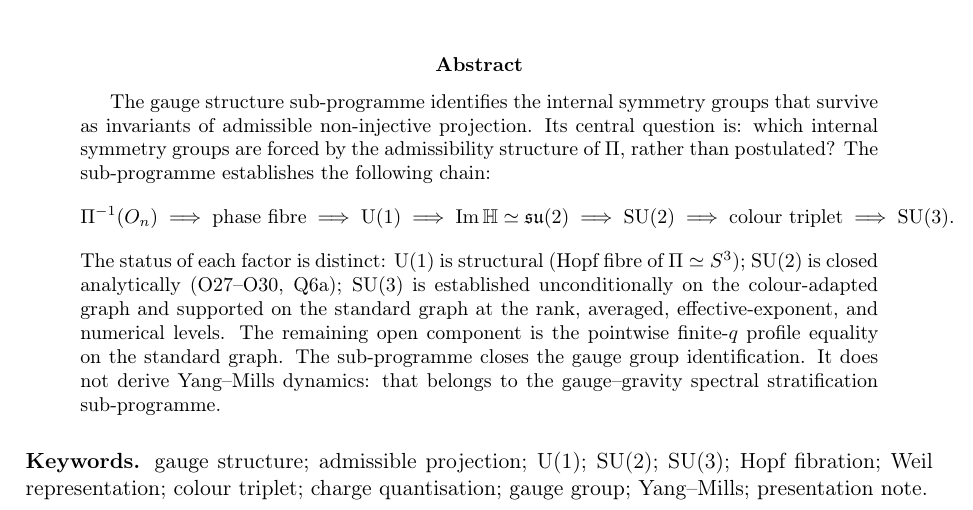
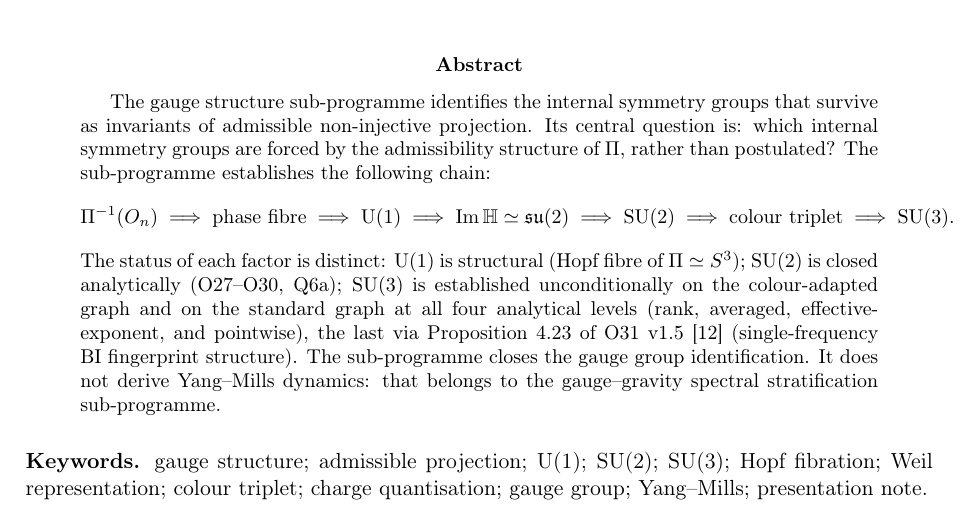
Before and after one commit to Cosmochrony/gauge-structure-note, a LaTeX paper (tex/GaugeStructureNote.tex): part of page 1 of 10, cut so that both start at the same text. Compiled offline with pdfLaTeX.

Commit message:
Fix abstract: H-color pointwise is closed (O31 v1.5 Prop 4.23); SU(3) fully unconditional at all four levels on standard graph

```diff
--- a/tex/GaugeStructureNote.tex
+++ b/tex/GaugeStructureNote.tex
@@ -70,10 +70,10 @@
     The status of each factor is distinct:
     $\UU(1)$ is structural (Hopf fibre of $\Pi \simeq S^3$);
     $\SU(2)$ is closed analytically (O27--O30, Q6a);
-    $\SU(3)$ is established unconditionally on the colour-adapted graph and supported
-    on the standard graph at the rank, averaged, effective-exponent, and numerical levels.
-    The remaining open component is the pointwise finite-$q$ profile equality on the
-    standard graph.
+    $\SU(3)$ is established unconditionally on the colour-adapted graph and on the standard
+    graph at all four analytical levels (rank, averaged, effective-exponent, and pointwise),
+    the last via Proposition~4.23 of O31~v1.5~\cite{Beau2026a35} (single-frequency BI
+    fingerprint structure).
     The sub-programme closes the gauge group identification.
     It does not derive Yang--Mills dynamics: that belongs to the gauge--gravity spectral
     stratification sub-programme.
```
Also changed, not shown: out/GaugeStructureNote.pdf.
